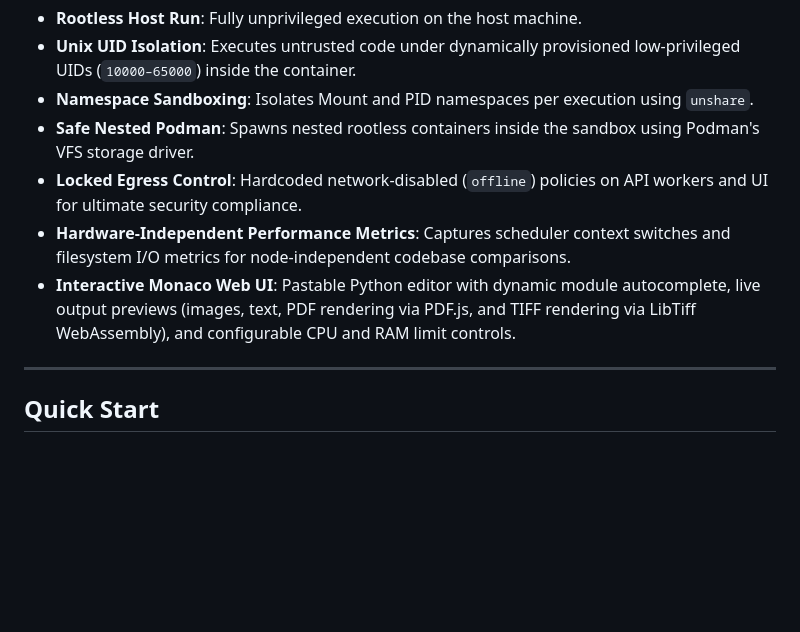
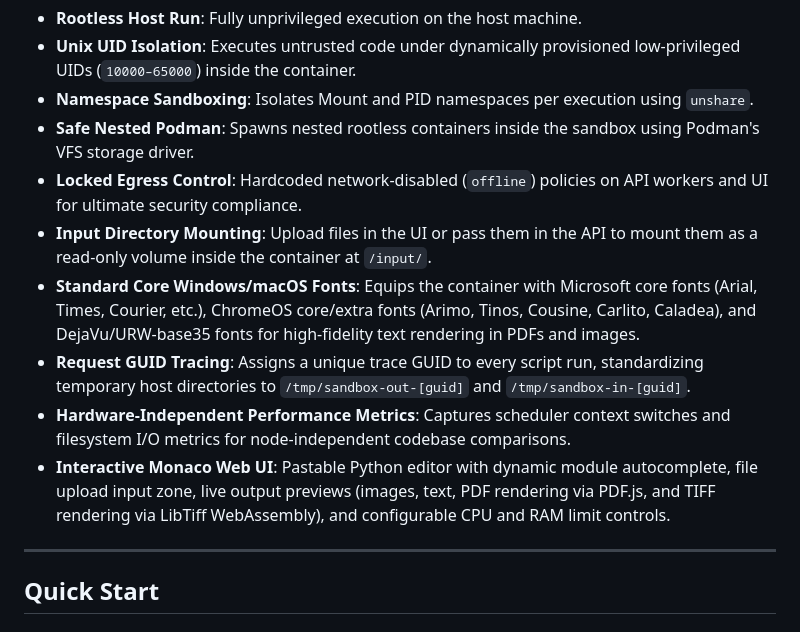
Before and after one commit to maxfridbe/run-python-sandbox, a Markdown page: README.md, the part around one of its changes. Rendered like a GitHub page; blank space fills up the shorter version.

```diff
--- a/README.md
+++ b/README.md
@@ -15,8 +15,11 @@ This implementation is based on the security models and concepts explored in the
 * **Namespace Sandboxing**: Isolates Mount and PID namespaces per execution using `unshare`.
 * **Safe Nested Podman**: Spawns nested rootless containers inside the sandbox using Podman's VFS storage driver.
 * **Locked Egress Control**: Hardcoded network-disabled (`offline`) policies on API workers and UI for ultimate security compliance.
+* **Input Directory Mounting**: Upload files in the UI or pass them in the API to mount them as a read-only volume inside the container at `/input/`.
+* **Standard Core Windows/macOS Fonts**: Equips the container with Microsoft core fonts (Arial, Times, Courier, etc.), ChromeOS core/extra fonts (Arimo, Tinos, Cousine, Carlito, Caladea), and DejaVu/URW-base35 fonts for high-fidelity text rendering in PDFs and images.
+* **Request GUID Tracing**: Assigns a unique trace GUID to every script run, standardizing temporary host directories to `/tmp/sandbox-out-[guid]` and `/tmp/sandbox-in-[guid]`.
 * **Hardware-Independent Performance Metrics**: Captures scheduler context switches and filesystem I/O metrics for node-independent codebase comparisons.
-* **Interactive Monaco Web UI**: Pastable Python editor with dynamic module autocomplete, live output previews (images, text, PDF rendering via PDF.js, and TIFF rendering via LibTiff WebAssembly), and configurable CPU and RAM limit controls.
+* **Interactive Monaco Web UI**: Pastable Python editor with dynamic module autocomplete, file upload input zone, live output previews (images, text, PDF rendering via PDF.js, and TIFF rendering via LibTiff WebAssembly), and configurable CPU and RAM limit controls.
 
 ---
 
```
Also changed, not shown: other parts of README.md (+19 -16 lines).
